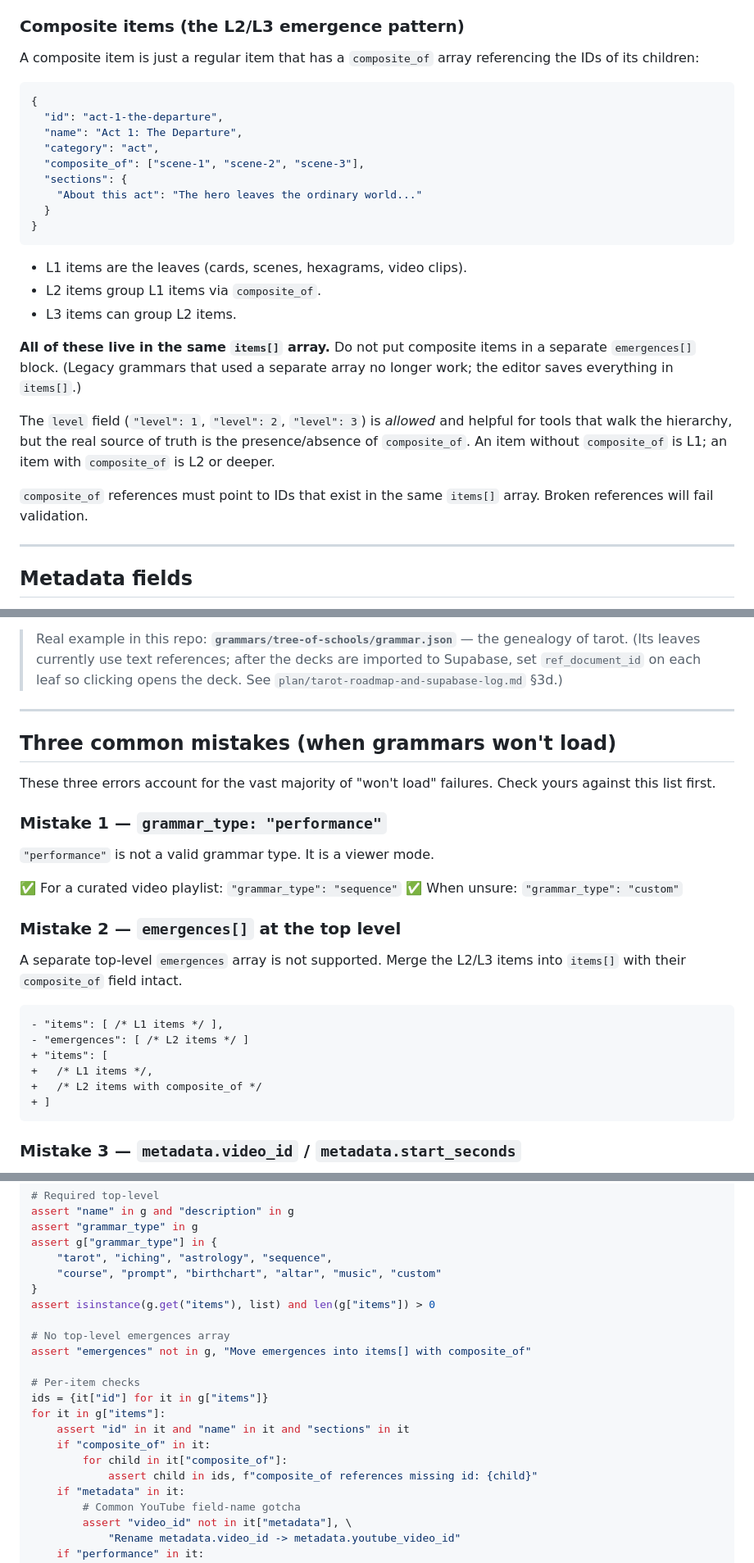
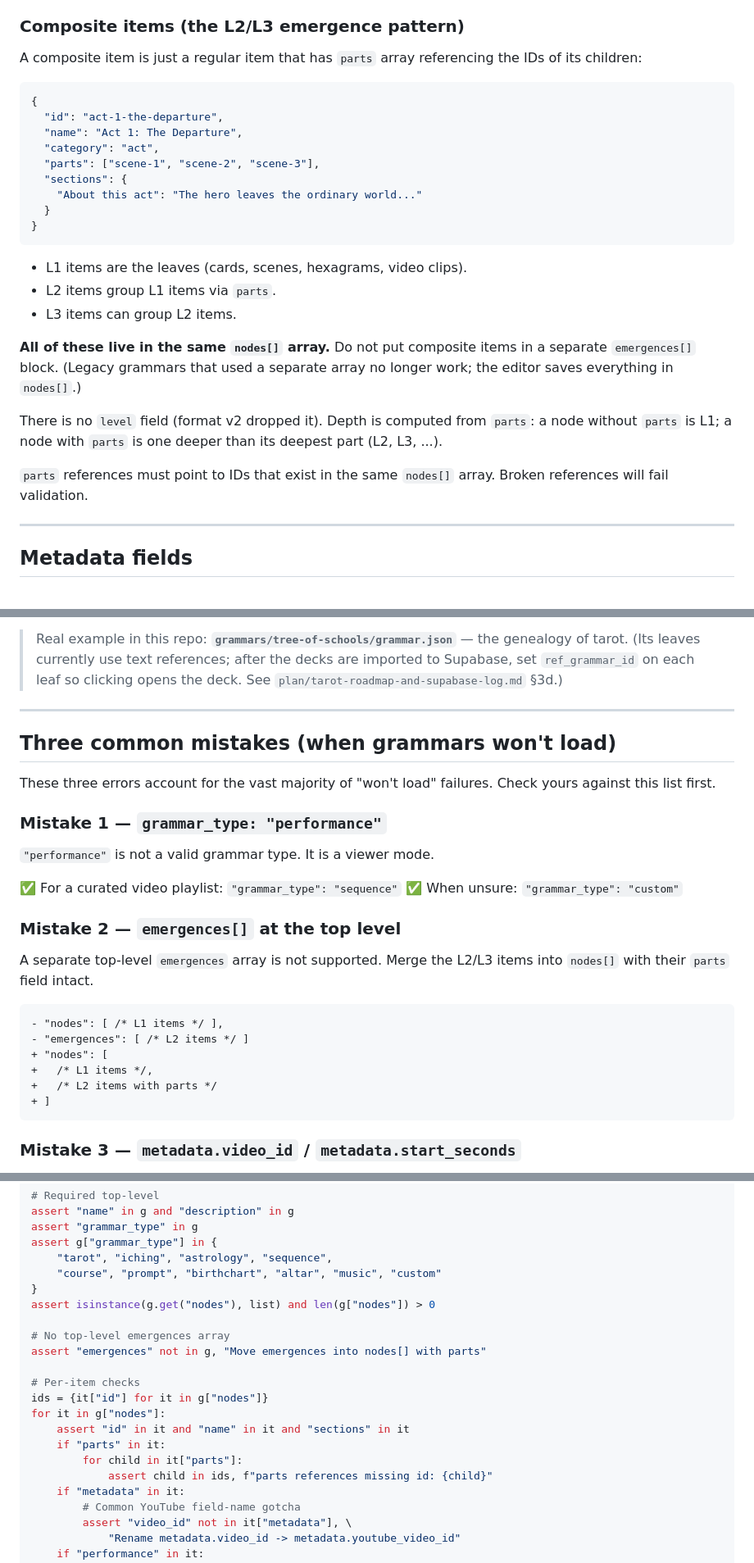
Before and after one commit to PlayfulProcess/recursive-repatterning, a Markdown page: GRAMMAR_FORMAT.md, 3 parts joined by grey strips. Shown at 82% size. Rendered like a GitHub page.

````diff
--- a/GRAMMAR_FORMAT.md
+++ b/GRAMMAR_FORMAT.md
@@ -188,7 +190,7 @@ cards it is 78 repetitions of the same box. So:
 
 ### Composite items (the L2/L3 emergence pattern)
 
-A composite item is just a regular item that has a `composite_of`
+A composite item is just a regular item that has `parts`
 array referencing the IDs of its children:
 
 ```json
@@ -196,7 +198,7 @@ array referencing the IDs of its children:
   "id": "act-1-the-departure",
   "name": "Act 1: The Departure",
   "category": "act",
-  "composite_of": ["scene-1", "scene-2", "scene-3"],
+  "parts": ["scene-1", "scene-2", "scene-3"],
   "sections": {
     "About this act": "The hero leaves the ordinary world..."
   }
@@ -204,22 +206,20 @@ array referencing the IDs of its children:
 ```
 
 - L1 items are the leaves (cards, scenes, hexagrams, video clips).
-- L2 items group L1 items via `composite_of`.
+- L2 items group L1 items via `parts`.
 - L3 items can group L2 items.
 
-**All of these live in the same `items[]` array.** Do not put
+**All of these live in the same `nodes[]` array.** Do not put
 composite items in a separate `emergences[]` block. (Legacy grammars
 that used a separate array no longer work; the editor saves
-everything in `items[]`.)
+everything in `nodes[]`.)
 
-The `level` field (`"level": 1`, `"level": 2`, `"level": 3`) is
-*allowed* and helpful for tools that walk the hierarchy, but the
-real source of truth is the presence/absence of `composite_of`. An
-item without `composite_of` is L1; an item with `composite_of` is L2
-or deeper.
+There is no `level` field (format v2 dropped it). Depth is computed
+from `parts`: a node without `parts` is L1; a node with `parts` is one
+deeper than its deepest part (L2, L3, ...).
 
-`composite_of` references must point to IDs that exist in the same
-`items[]` array. Broken references will fail validation.
+`parts` references must point to IDs that exist in the same
+`nodes[]` array. Broken references will fail validation.
 
 ---
 
@@ -516,7 +514,7 @@ decks, and each deck leaf opens its own grammar.
 
 > Real example in this repo: **`grammars/tree-of-schools/grammar.json`** — the
 > genealogy of tarot. (Its leaves currently use text references; after the decks are
-> imported to Supabase, set `ref_document_id` on each leaf so clicking opens the deck.
+> imported to Supabase, set `ref_grammar_id` on each leaf so clicking opens the deck.
 > See `plan/tarot-roadmap-and-supabase-log.md` §3d.)
 
 ---
@@ -536,14 +534,14 @@ failures. Check yours against this list first.
 ### Mistake 2 — `emergences[]` at the top level
 
 A separate top-level `emergences` array is not supported. Merge the
-L2/L3 items into `items[]` with their `composite_of` field intact.
+L2/L3 items into `nodes[]` with their `parts` field intact.
 
 ```diff
-- "items": [ /* L1 items */ ],
+- "nodes": [ /* L1 items */ ],
 - "emergences": [ /* L2 items */ ]
-+ "items": [
++ "nodes": [
 +   /* L1 items */,
-+   /* L2 items with composite_of */
++   /* L2 items with parts */
 + ]
 ```
 
@@ -670,18 +668,18 @@ assert g["grammar_type"] in {
     "tarot", "iching", "astrology", "sequence",
     "course", "prompt", "birthchart", "altar", "music", "custom"
 }
-assert isinstance(g.get("items"), list) and len(g["items"]) > 0
+assert isinstance(g.get("nodes"), list) and len(g["nodes"]) > 0
 
 # No top-level emergences array
-assert "emergences" not in g, "Move emergences into items[] with composite_of"
+assert "emergences" not in g, "Move emergences into nodes[] with parts"
 
 # Per-item checks
-ids = {it["id"] for it in g["items"]}
-for it in g["items"]:
+ids = {it["id"] for it in g["nodes"]}
+for it in g["nodes"]:
     assert "id" in it and "name" in it and "sections" in it
-    if "composite_of" in it:
-        for child in it["composite_of"]:
-            assert child in ids, f"composite_of references missing id: {child}"
+    if "parts" in it:
+        for child in it["parts"]:
+            assert child in ids, f"parts references missing id: {child}"
     if "metadata" in it:
         # Common YouTube field-name gotcha
         assert "video_id" not in it["metadata"], \
````
Also changed, not shown: other parts of GRAMMAR_FORMAT.md (+32 -32 lines).
